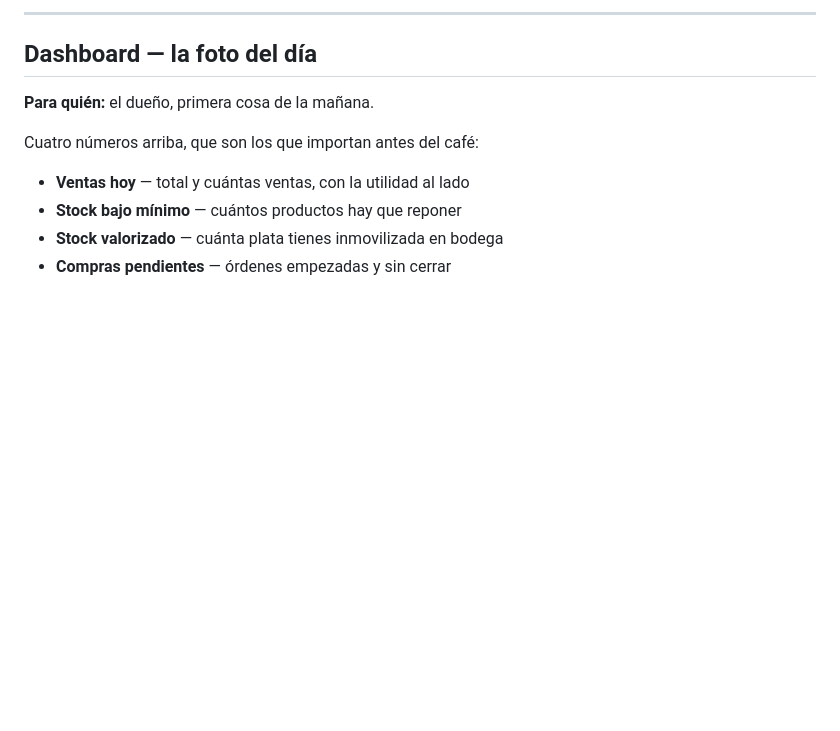
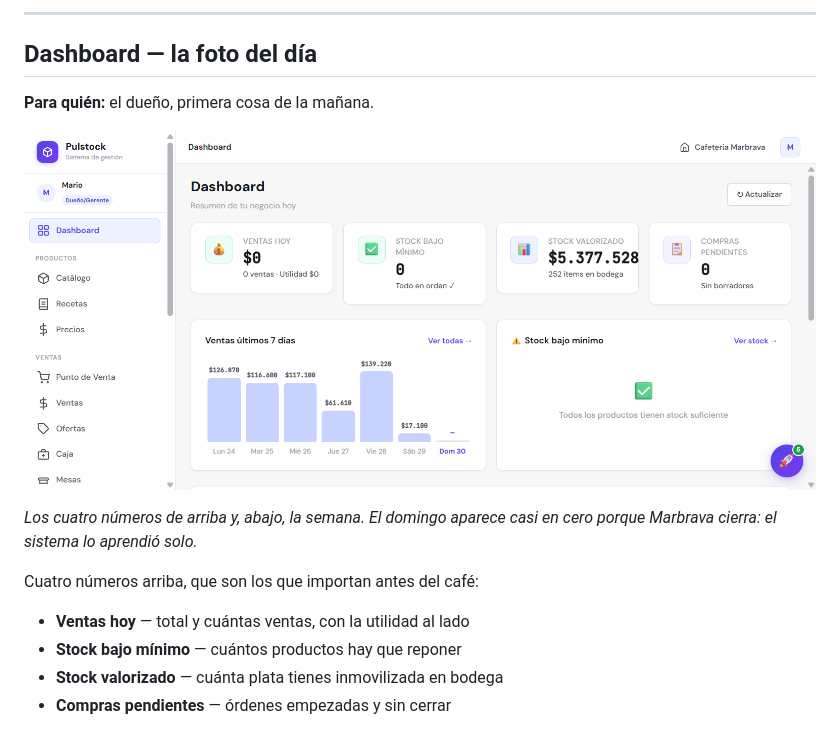
Before and after one commit to Iganziow/pulstock, a Markdown page: docs/manual-de-uso.md, the part around the change. GitHub-like rendering; pictures changed too: docs/img/dashboard.png (added); blank space fills up the shorter version.

Commit message:
docs(manual): la primera captura, la del Dashboard
Recortada con tools/traspaso/procesar_capturas.py: 1630x900 con todo el
Chrome -> 1568x710 solo la app, 120 KB.

El pie de foto explica lo que la imagen sola no dice: el domingo aparece
casi en cero porque Marbrava cierra, y el sistema lo aprendio solo. Sin
esa linea, alguien podria leer el grafico como que el sistema fallo.

Esta captura es segura para un repositorio publico: el recorte deja
fuera la tabla de ultimas ventas, que es donde salen los nombres de las
garzonas. Lo unico personal que queda es "Mario / Dueno-Gerente" -- el
destinatario del manual, en su propio manual.

Faltan nueve pantallas mas. Requieren que alguien dispare la captura:
las que toma el asistente por la extension de Chrome no quedan como
archivos accesibles desde el proyecto -- verificado buscando en Temp,
Roaming, Downloads y Pictures.

Co-Authored-By: Claude Opus 5 <noreply@anthropic.com>

```diff
--- a/docs/manual-de-uso.md
+++ b/docs/manual-de-uso.md
@@ -70,6 +70,11 @@ rol no la tenga. No está roto.
 ## Dashboard — la foto del día
 
 **Para quién:** el dueño, primera cosa de la mañana.
+
+![El Dashboard de Cafetería Marbrava un domingo por la mañana](img/dashboard.png)
+
+*Los cuatro números de arriba y, abajo, la semana. El domingo aparece casi en
+cero porque Marbrava cierra: el sistema lo aprendió solo.*
 
 Cuatro números arriba, que son los que importan antes del café:
 
```
